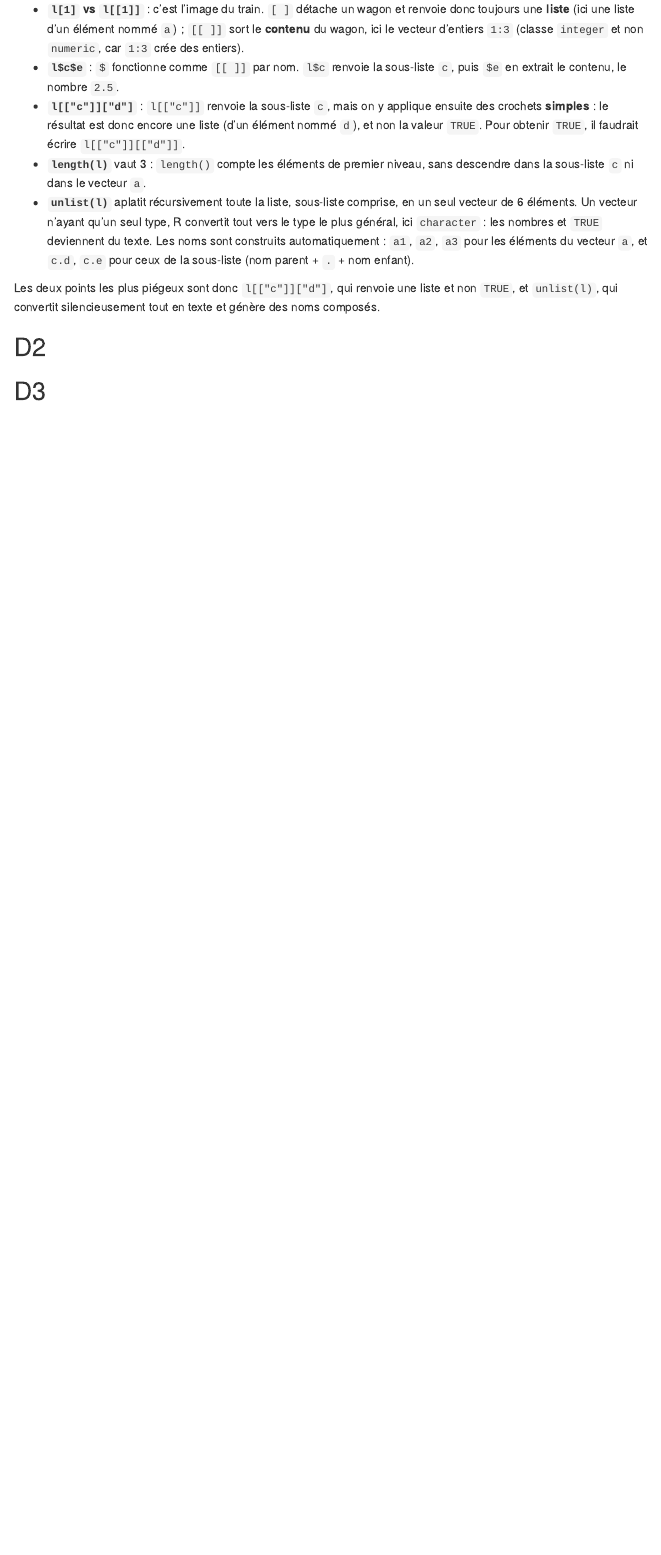
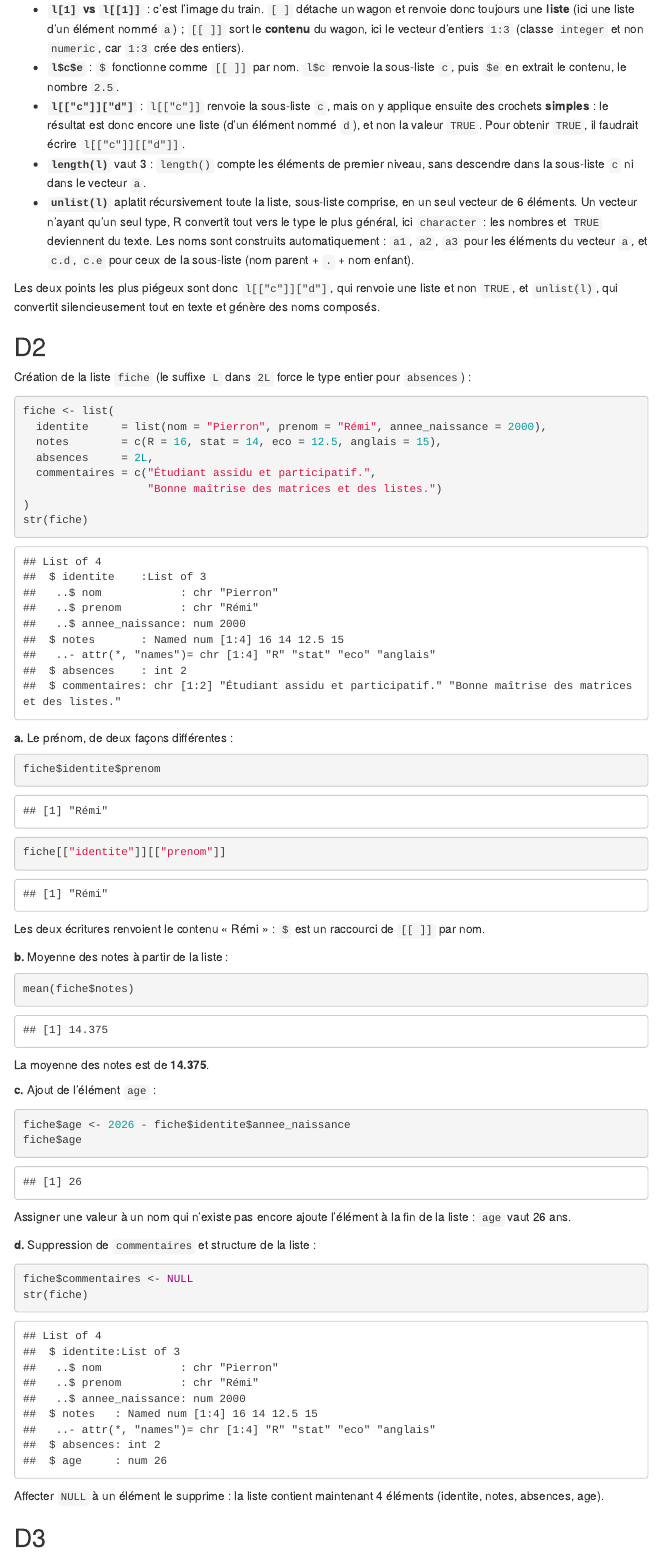
Before and after one commit to remipierron/TP4_R, an R Markdown document (tp4_pierron_remi.Rmd): the page in a window 1100 px wide, from 3400 px down. Rendered offline with R 4.5, knitr and Pandoc, with nearby package versions; menus at the side of the page are left out.

Commit message:
question D2

````diff
--- a/tp4_pierron_remi.Rmd
+++ b/tp4_pierron_remi.Rmd
@@ -623,6 +623,54 @@
 
 ## D2
 
+Création de la liste `fiche` (le suffixe `L` dans `2L` force le type entier pour `absences`) :
+
+```{r D2-creation}
+fiche <- list(
+  identite     = list(nom = "Pierron", prenom = "Rémi", annee_naissance = 2000),
+  notes        = c(R = 16, stat = 14, eco = 12.5, anglais = 15),
+  absences     = 2L,
+  commentaires = c("Étudiant assidu et participatif.",
+                   "Bonne maîtrise des matrices et des listes.")
+)
+str(fiche)
+```
+
+**a.** Le prénom, de deux façons différentes :
+
+```{r D2-a}
+fiche$identite$prenom
+fiche[["identite"]][["prenom"]]
+```
+
+Les deux écritures renvoient le contenu « `r fiche$identite$prenom` » : `$` est un raccourci de `[[ ]]` par nom.
+
+**b.** Moyenne des notes à partir de la liste :
+
+```{r D2-b}
+mean(fiche$notes)
+```
+
+La moyenne des notes est de **`r mean(fiche$notes)`**.
+
+**c.** Ajout de l'élément `age` :
+
+```{r D2-c}
+fiche$age <- 2026 - fiche$identite$annee_naissance
+fiche$age
+```
+
+Assigner une valeur à un nom qui n'existe pas encore ajoute l'élément à la fin de la liste : `age` vaut `r fiche$age` ans.
+
+**d.** Suppression de `commentaires` et structure de la liste :
+
+```{r D2-d}
+fiche$commentaires <- NULL
+str(fiche)
+```
+
+Affecter `NULL` à un élément le supprime : la liste contient maintenant `r length(fiche)` éléments (`r paste(names(fiche), collapse = ", ")`).
+
 ## D3
 
 ## D4
````
Also changed, not shown: tp4_pierron_remi.html.
